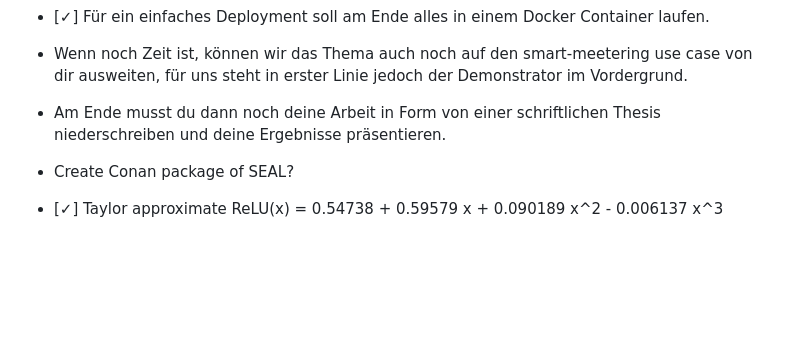
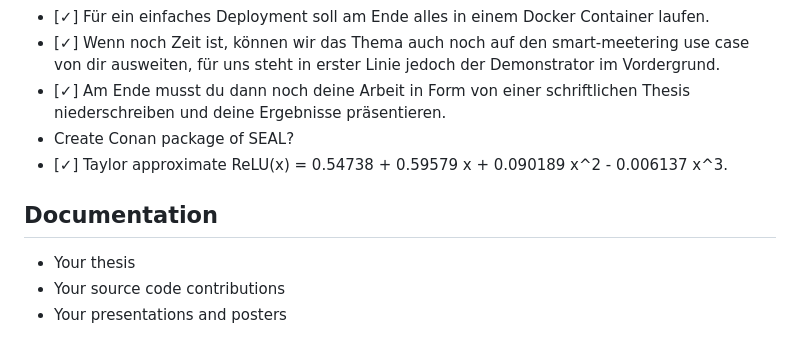
Before and after one commit to MrP01/BachelorsThesis, a Markdown page: README.md, the part around the change printed below. GitHub-like rendering; blank space fills up the shorter version.

```diff
--- a/README.md
+++ b/README.md
@@ -34,9 +58,13 @@ For more information on the setup and installation details of the project, confe
   um eine verschlüsselte Klassifizierung zu erzeugen, welche dann vom Client entschlüsselt werden kann.
   Am besten eine einfache Website zur Nutzung für den Client entwickeln.
 - [✓] Für ein einfaches Deployment soll am Ende alles in einem Docker Container laufen.
-- Wenn noch Zeit ist, können wir das Thema auch noch auf den smart-meetering use case von dir ausweiten,
-  für uns steht in erster Linie jedoch der Demonstrator im Vordergrund.
-- Am Ende musst du dann noch deine Arbeit in Form von einer schriftlichen Thesis niederschreiben
-  und deine Ergebnisse präsentieren.
+- [✓] Wenn noch Zeit ist, können wir das Thema auch noch auf den smart-meetering use case von dir ausweiten, für uns steht in erster Linie jedoch der Demonstrator im Vordergrund.
+- [✓] Am Ende musst du dann noch deine Arbeit in Form von einer schriftlichen Thesis niederschreiben und deine Ergebnisse präsentieren.
 - Create Conan package of SEAL?
-- [✓] Taylor approximate ReLU(x) = 0.54738 + 0.59579 x + 0.090189 x^2 - 0.006137 x^3
+- [✓] Taylor approximate ReLU(x) = 0.54738 + 0.59579 x + 0.090189 x^2 - 0.006137 x^3.
+
+## Documentation
+
+- Your thesis
+- Your source code contributions
+- Your presentations and posters
```
Also changed, not shown: other parts of README.md (+37 -13 lines), presentation/README.md (deleted, +0 -1 lines), thesis/README.md (deleted, +0 -1 lines), thesis/figures/frontend.png (added), 4 other files.
